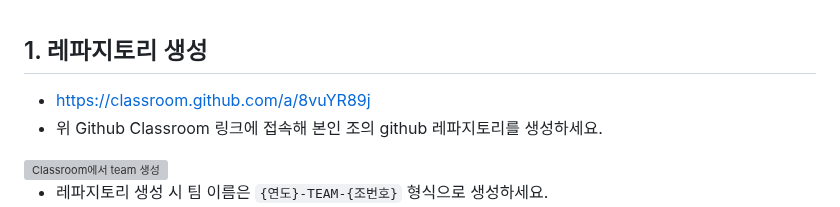
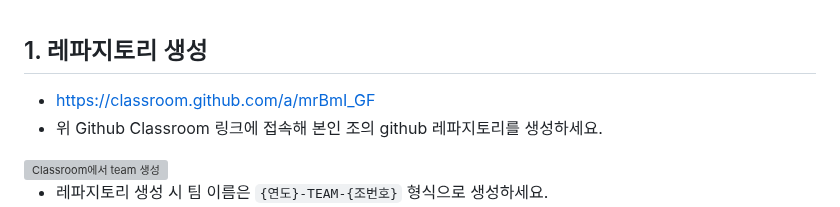
Before and after one commit to yujin10311/PNUSW-2024-team-05, a Markdown page: README.md, the part around the change. Drawn GitHub-style; grey boxes are pictures that could not be loaded.

```diff
--- a/README.md
+++ b/README.md
@@ -8,7 +8,7 @@
 
 
 ## 1. 레파지토리 생성
-- [https://classroom.github.com/a/8vuYR89j](https://classroom.github.com/a/8vuYR89j)
+- [https://classroom.github.com/a/mrBmI_GF](https://classroom.github.com/a/mrBmI_GF)
 - 위 Github Classroom 링크에 접속해 본인 조의 github 레파지토리를 생성하세요.
 <img src="https://github.com/pnuswedu/SW-Hackathon-2024/assets/34933690/a1e1403b-eeb5-40f1-b2a3-83f5d640a369" width="600px" alt="Classroom에서 team 생성" />
 
```
